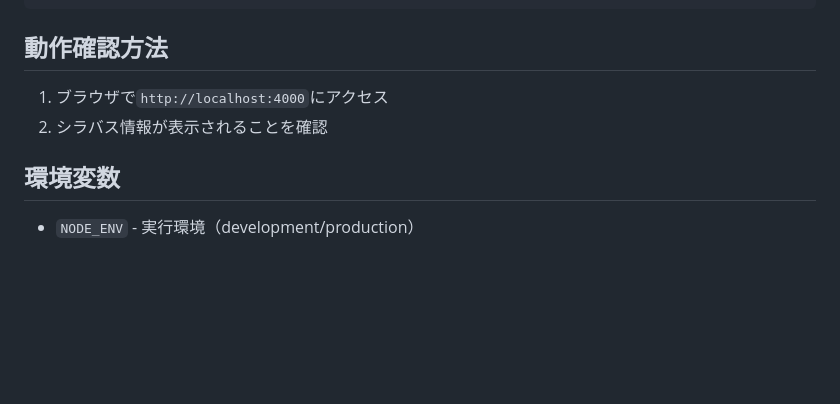
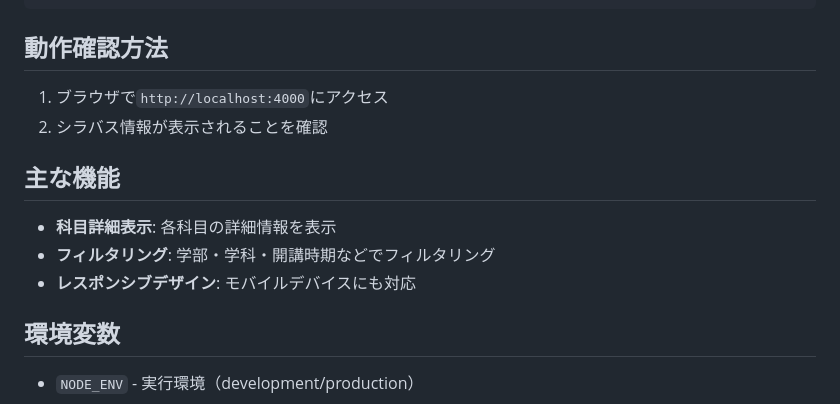
Before and after one commit to ToYama170402/rishu-app, a Markdown page: syllabus-frontend/README.md, the part around the change. Rendered like a GitHub page; blank space fills up the shorter version.

```diff
--- a/syllabus-frontend/README.md
+++ b/syllabus-frontend/README.md
@@ -79,6 +79,12 @@ pnpm start
 1. ブラウザで`http://localhost:4000`にアクセス
 2. シラバス情報が表示されることを確認
 
+## 主な機能
+
+- **科目詳細表示**: 各科目の詳細情報を表示
+- **フィルタリング**: 学部・学科・開講時期などでフィルタリング
+- **レスポンシブデザイン**: モバイルデバイスにも対応
+
 ## 環境変数
 
 - `NODE_ENV` - 実行環境（development/production）
```
Also changed, not shown: nginx/README.md (+8 -8 lines).
